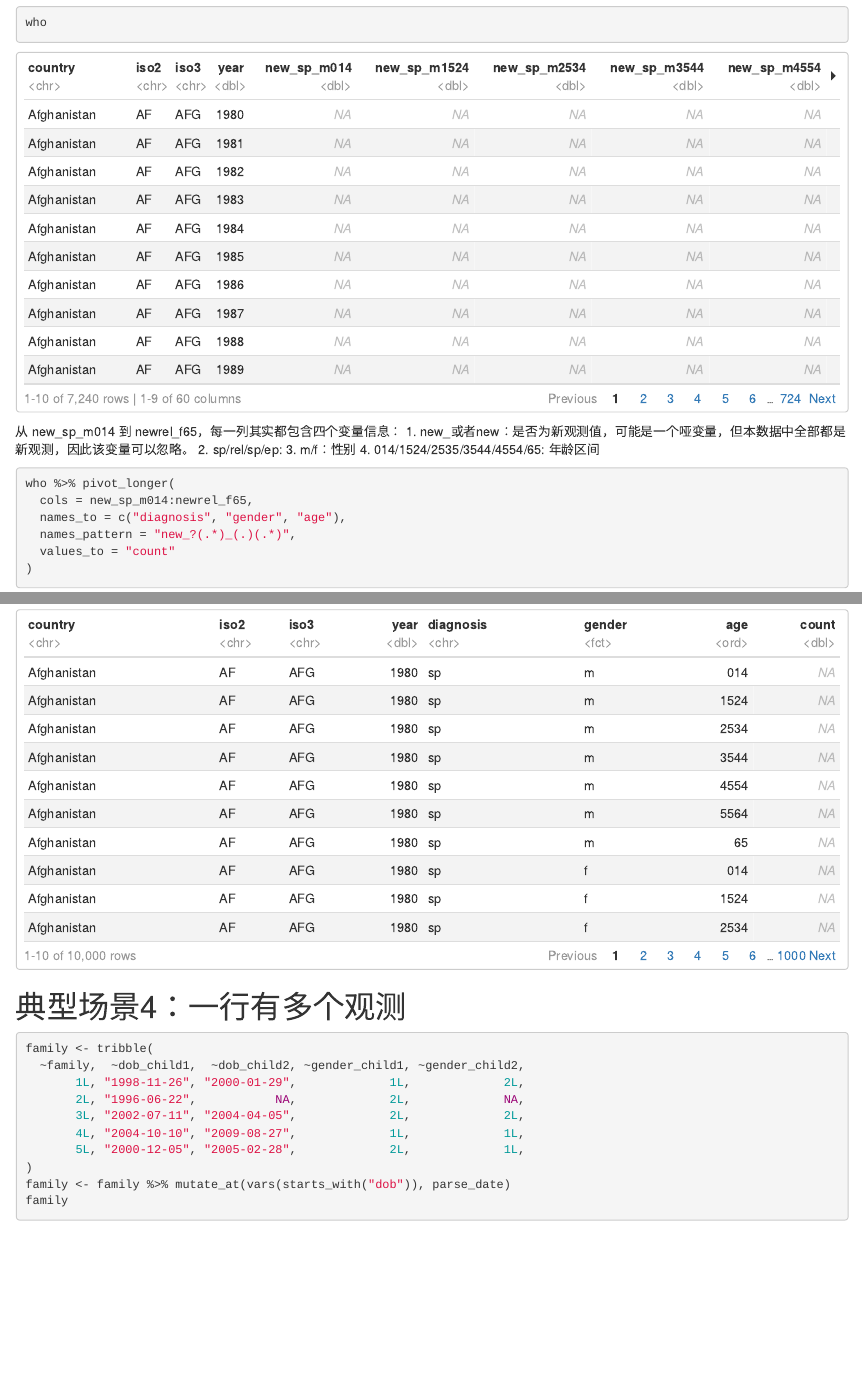
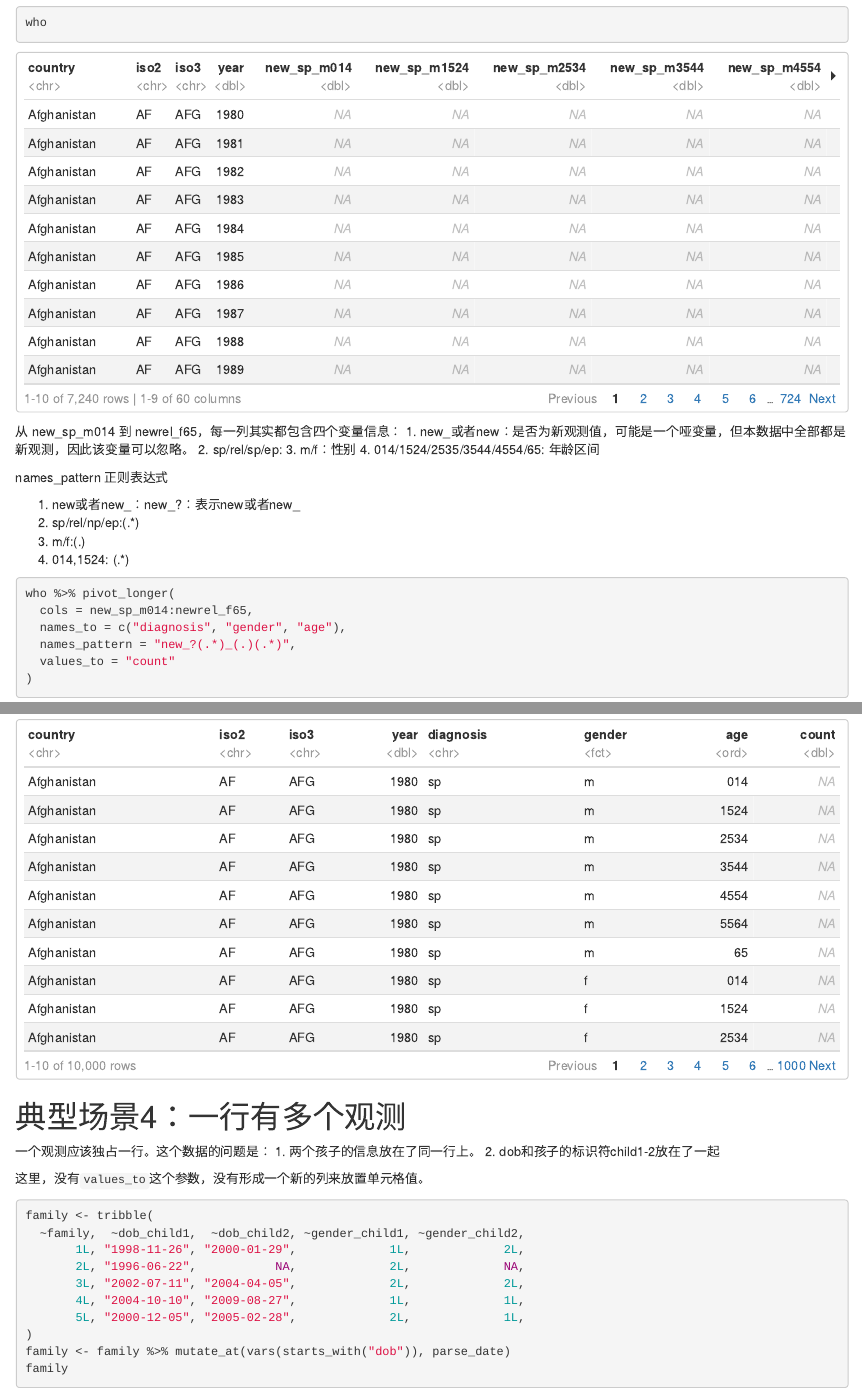
Before and after one commit to Lingbing/intro_econR, an R Markdown document (slides/tidyr_intro.Rmd): the page in a window 1100 px wide, from 3050 px down, and a second part further down, joined at a grey line. Rendered offline with R 4.5, knitr and Pandoc, with nearby package versions; code that draws random numbers runs with fixed seeds of ours; some code elsewhere in the file could not run offline.

Commit message:
tidyr slides added

````diff
--- a/slides/tidyr_intro.Rmd
+++ b/slides/tidyr_intro.Rmd
@@ -79,6 +80,13 @@ who
 2. sp/rel/sp/ep:
 3. m/f：性别
 4. 014/1524/2535/3544/4554/65: 年龄区间
+
+names_pattern 正则表达式
+
+1. new或者new_：new_?：表示new或者new_
+2. sp/rel/np/ep:(.*)
+3. m/f:(.)
+4. 014,1524: (.*)
 
 ```{r}
 who %>% pivot_longer(
@@ -107,7 +115,11 @@ who %>% pivot_longer(
 ```
 # 典型场景4：一行有多个观测
 
+一个观测应该独占一行。这个数据的问题是：
+1. 两个孩子的信息放在了同一行上。
+2. dob和孩子的标识符child1-2放在了一起
 
+这里，没有`values_to`这个参数，没有形成一个新的列来放置单元格值。
 ```{r}
 family <- tribble(
   ~family,  ~dob_child1,  ~dob_child2, ~gender_child1, ~gender_child2,
````
Also changed, not shown: slides/tidyr_intro.Rmd (12 more changed lines).
